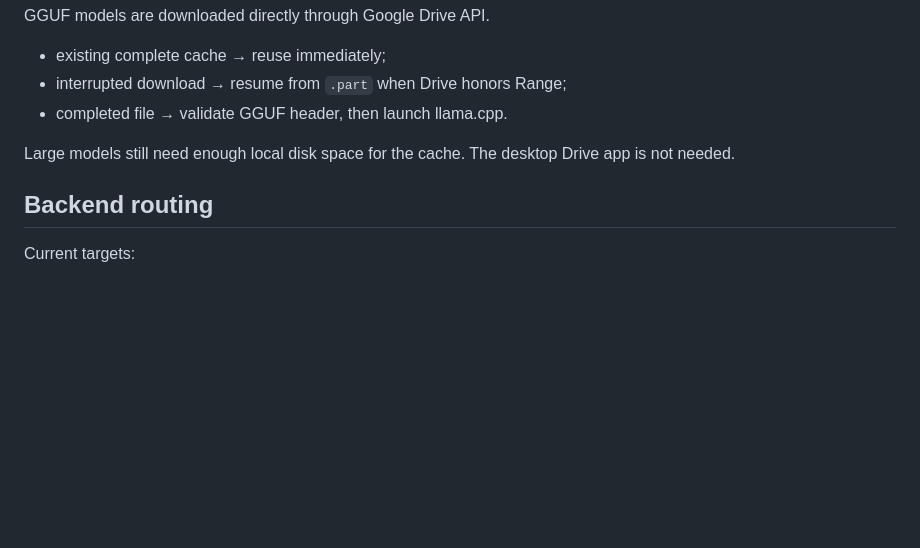
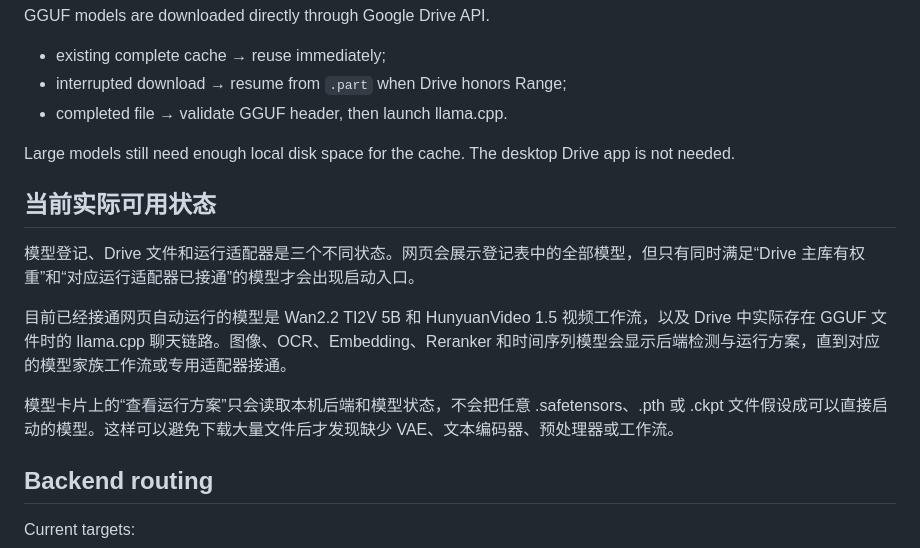
Before and after one commit to Jvust2/Model, a Markdown page: README.md, the part around the change. Rendered like a GitHub page; blank space fills up the shorter version.

Commit message:
Document actual model readiness states

```diff
--- a/README.md
+++ b/README.md
@@ -87,6 +87,14 @@ GGUF models are downloaded directly through Google Drive API.
 
 Large models still need enough local disk space for the cache. The desktop Drive app is not needed.
 
+## 当前实际可用状态
+
+模型登记、Drive 文件和运行适配器是三个不同状态。网页会展示登记表中的全部模型，但只有同时满足“Drive 主库有权重”和“对应运行适配器已接通”的模型才会出现启动入口。
+
+目前已经接通网页自动运行的模型是 Wan2.2 TI2V 5B 和 HunyuanVideo 1.5 视频工作流，以及 Drive 中实际存在 GGUF 文件时的 llama.cpp 聊天链路。图像、OCR、Embedding、Reranker 和时间序列模型会显示后端检测与运行方案，直到对应的模型家族工作流或专用适配器接通。
+
+模型卡片上的“查看运行方案”只会读取本机后端和模型状态，不会把任意 .safetensors、.pth 或 .ckpt 文件假设成可以直接启动的模型。这样可以避免下载大量文件后才发现缺少 VAE、文本编码器、预处理器或工作流。
+
 ## Backend routing
 
 Current targets:
```
